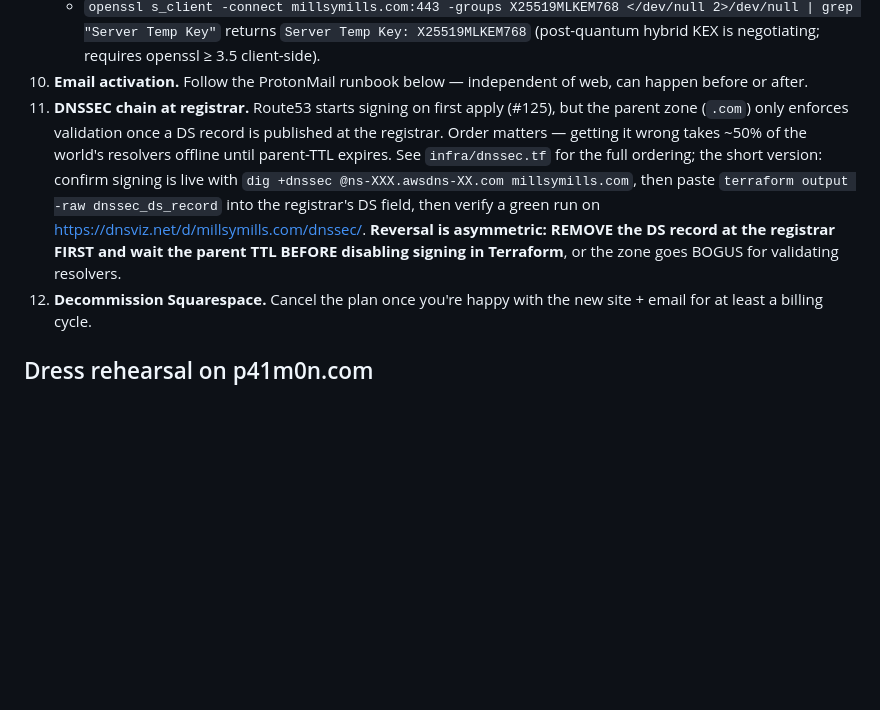
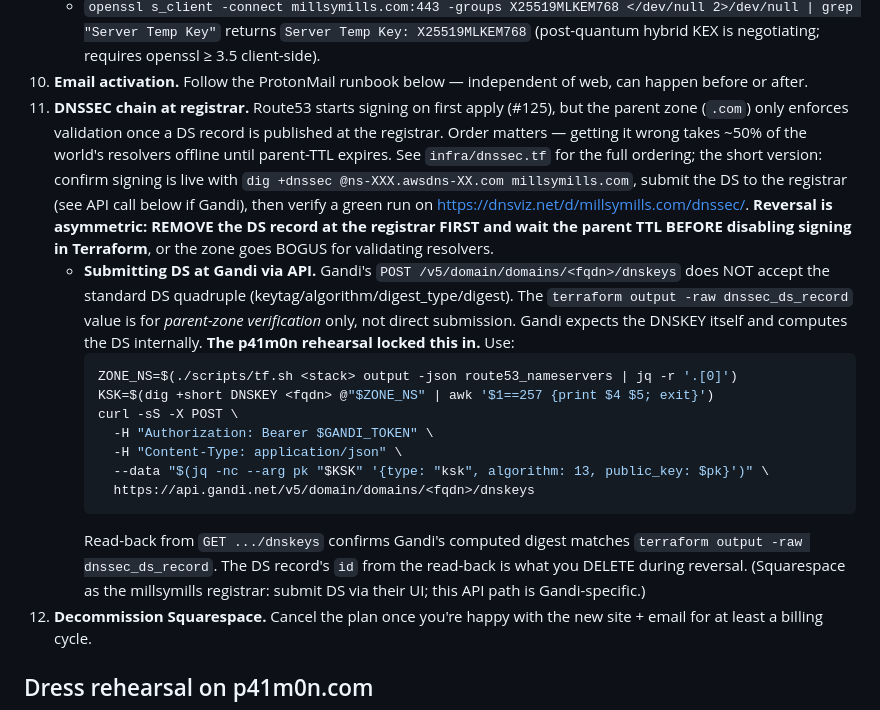
Before and after one commit to millsmillsymills/millsymills.com, a Markdown page: CLAUDE.md, the part around the change. Rendered like a GitHub page; blank space fills up the shorter version.

Commit message:
docs(runbook): Gandi DS-submission API expects DNSKEY, not DS quadruple
Loopback finding from the p41m0n rehearsal. Submitting the DNSSEC DS
to Gandi via API failed with the obvious-but-wrong call shape:

  POST /v5/domain/domains/<fqdn>/dnskeys
  body: {keytag, algorithm, digest_type, digest}    ← rejected

The endpoint actually expects the DNSKEY (Gandi computes the DS):

  body: {type: "ksk", algorithm, public_key}        ← accepted

Read-back from GET .../dnskeys confirms Gandi's computed digest
matches `terraform output -raw dnssec_ds_record` exactly, but the
terraform output is for parent-zone verification, not direct
submission. The DS record's `id` from the create response is what
you DELETE during reversal.

Adds a copy-pasteable bash snippet to step 11 that pulls the live
KSK from the Route53 zone and POSTs it correctly.

Co-Authored-By: Claude Opus 4.7 (1M context) <noreply@anthropic.com>

````diff
--- a/CLAUDE.md
+++ b/CLAUDE.md
@@ -87,7 +87,18 @@ One-shot cutover checklist. Do these roughly in order; the email steps (Proton)
    - `curl -I https://millsymills.com/` shows HSTS, CSP, X-Content-Type-Options, Referrer-Policy, COOP/COEP/CORP.
    - `openssl s_client -connect millsymills.com:443 -groups X25519MLKEM768 </dev/null 2>/dev/null | grep "Server Temp Key"` returns `Server Temp Key: X25519MLKEM768` (post-quantum hybrid KEX is negotiating; requires openssl ≥ 3.5 client-side).
 10. **Email activation.** Follow the ProtonMail runbook below — independent of web, can happen before or after.
-11. **DNSSEC chain at registrar.** Route53 starts signing on first apply (#125), but the parent zone (`.com`) only enforces validation once a DS record is published at the registrar. Order matters — getting it wrong takes ~50% of the world's resolvers offline until parent-TTL expires. See `infra/dnssec.tf` for the full ordering; the short version: confirm signing is live with `dig +dnssec @ns-XXX.awsdns-XX.com millsymills.com`, then paste `terraform output -raw dnssec_ds_record` into the registrar's DS field, then verify a green run on https://dnsviz.net/d/millsymills.com/dnssec/. **Reversal is asymmetric: REMOVE the DS record at the registrar FIRST and wait the parent TTL BEFORE disabling signing in Terraform**, or the zone goes BOGUS for validating resolvers.
+11. **DNSSEC chain at registrar.** Route53 starts signing on first apply (#125), but the parent zone (`.com`) only enforces validation once a DS record is published at the registrar. Order matters — getting it wrong takes ~50% of the world's resolvers offline until parent-TTL expires. See `infra/dnssec.tf` for the full ordering; the short version: confirm signing is live with `dig +dnssec @ns-XXX.awsdns-XX.com millsymills.com`, submit the DS to the registrar (see API call below if Gandi), then verify a green run on https://dnsviz.net/d/millsymills.com/dnssec/. **Reversal is asymmetric: REMOVE the DS record at the registrar FIRST and wait the parent TTL BEFORE disabling signing in Terraform**, or the zone goes BOGUS for validating resolvers.
+    - **Submitting DS at Gandi via API.** Gandi's `POST /v5/domain/domains/<fqdn>/dnskeys` does NOT accept the standard DS quadruple (keytag/algorithm/digest_type/digest). The `terraform output -raw dnssec_ds_record` value is for *parent-zone verification* only, not direct submission. Gandi expects the DNSKEY itself and computes the DS internally. **The p41m0n rehearsal locked this in.** Use:
+      ```bash
+      ZONE_NS=$(./scripts/tf.sh <stack> output -json route53_nameservers | jq -r '.[0]')
+      KSK=$(dig +short DNSKEY <fqdn> @"$ZONE_NS" | awk '$1==257 {print $4 $5; exit}')
+      curl -sS -X POST \
+        -H "Authorization: Bearer $GANDI_TOKEN" \
+        -H "Content-Type: application/json" \
+        --data "$(jq -nc --arg pk "$KSK" '{type: "ksk", algorithm: 13, public_key: $pk}')" \
+        https://api.gandi.net/v5/domain/domains/<fqdn>/dnskeys
+      ```
+      Read-back from `GET .../dnskeys` confirms Gandi's computed digest matches `terraform output -raw dnssec_ds_record`. The DS record's `id` from the read-back is what you DELETE during reversal. (Squarespace as the millsymills registrar: submit DS via their UI; this API path is Gandi-specific.)
 12. **Decommission Squarespace.** Cancel the plan once you're happy with the new site + email for at least a billing cycle.
 
 ## Dress rehearsal on p41m0n.com
````
